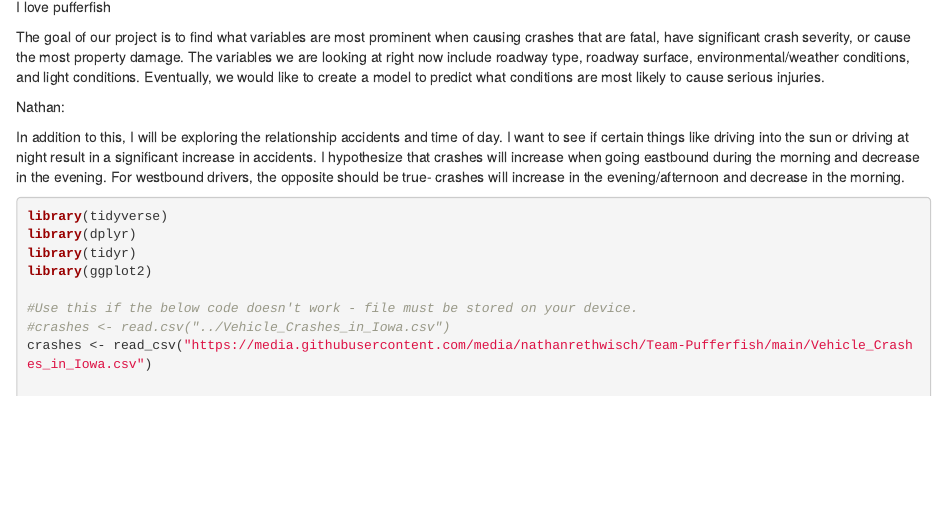
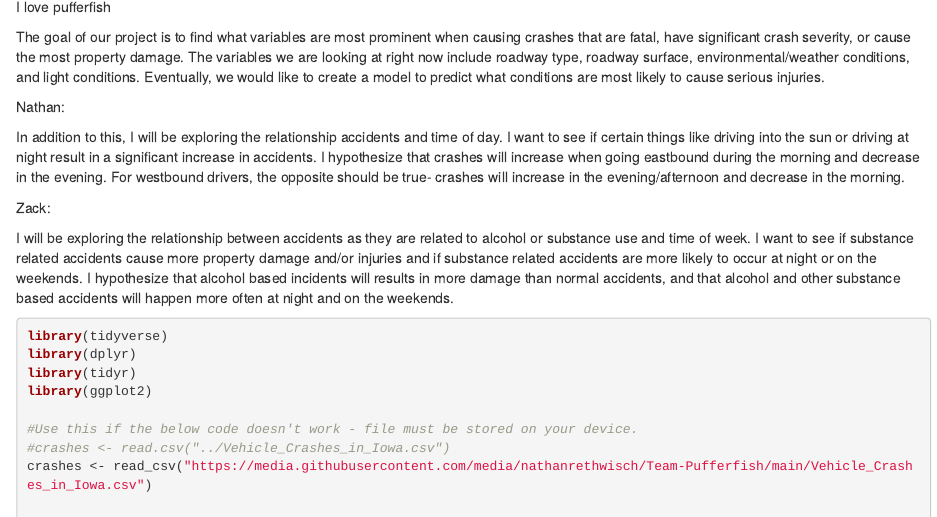
Before and after one commit to nathanrethwisch/Team-Pufferfish, an R Markdown document (README.Rmd): the page in a window 1100 px wide, from its top. Rendered offline with R 4.5, knitr and Pandoc, with nearby package versions; some code elsewhere in the file could not run offline; common packages that the code uses without loading them are loaded.

Commit message:
hypothesis

````diff
--- a/README.Rmd
+++ b/README.Rmd
@@ -9,6 +9,10 @@ The goal of our project is to find what variables are most prominent when causin
 Nathan:
 
 In addition to this, I will be exploring the relationship accidents and time of day. I want to see if certain things like driving into the sun or driving at night result in a significant increase in accidents. I hypothesize that crashes will increase when going eastbound during the morning and decrease in the evening. For westbound drivers, the opposite should be true- crashes will increase in the evening/afternoon and decrease in the morning.
+
+Zack:
+
+I will be exploring the relationship between accidents as they are related to alcohol or substance use and time of week. I want to see if substance related accidents cause more property damage and/or injuries and if substance related accidents are more likely to occur at night or on the weekends. I hypothesize that alcohol based incidents will results in more damage than normal accidents, and that alcohol and other substance based accidents will happen more often at night and on the weekends.
 
 ```{r}
 library(tidyverse)
````
Also changed, not shown: README.Rmd (1 more changed lines).
